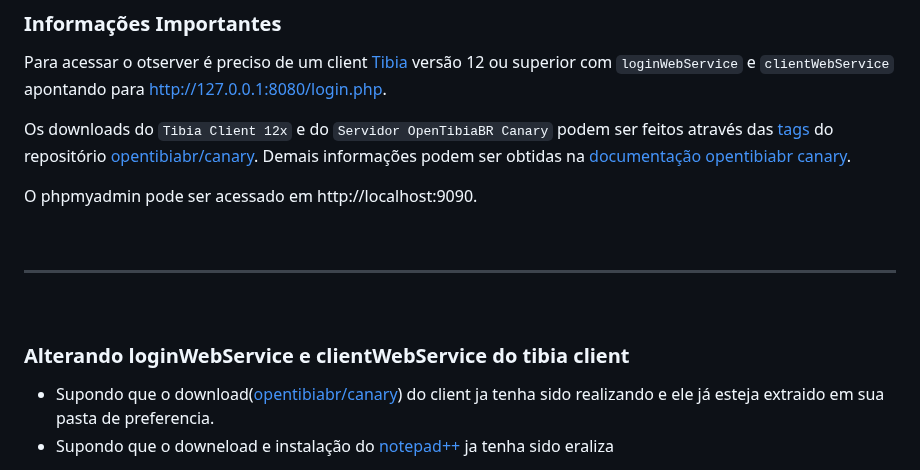
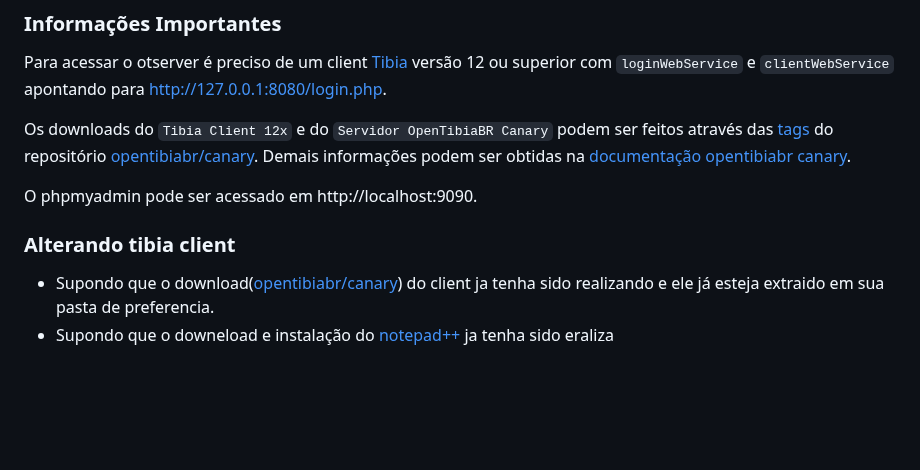
Before and after one commit to RafaelClaumann/dockerized-otserver, a Markdown page: README.md, the part around the change. Rendered like a GitHub page; blank space fills up the shorter version.

```diff
--- a/README.md
+++ b/README.md
@@ -30,13 +30,7 @@ Os downloads do `Tibia Client 12x` e do `Servidor OpenTibiaBR Canary` podem ser
 
 O phpmyadmin pode ser acessado em http://localhost:9090.
 
-<br>
-
----
-
-<br>
-
-### Alterando loginWebService e clientWebService do tibia client
+### Alterando tibia client
 - Supondo que o download([opentibiabr/canary](https://github.com/opentibiabr/canary/tags)) do client ja tenha sido realizando e ele já esteja extraido em sua pasta de preferencia.
 - Supondo que o downeload e instalação do [notepad++](https://notepad-plus-plus.org/downloads/) ja tenha sido eraliza
 
```
